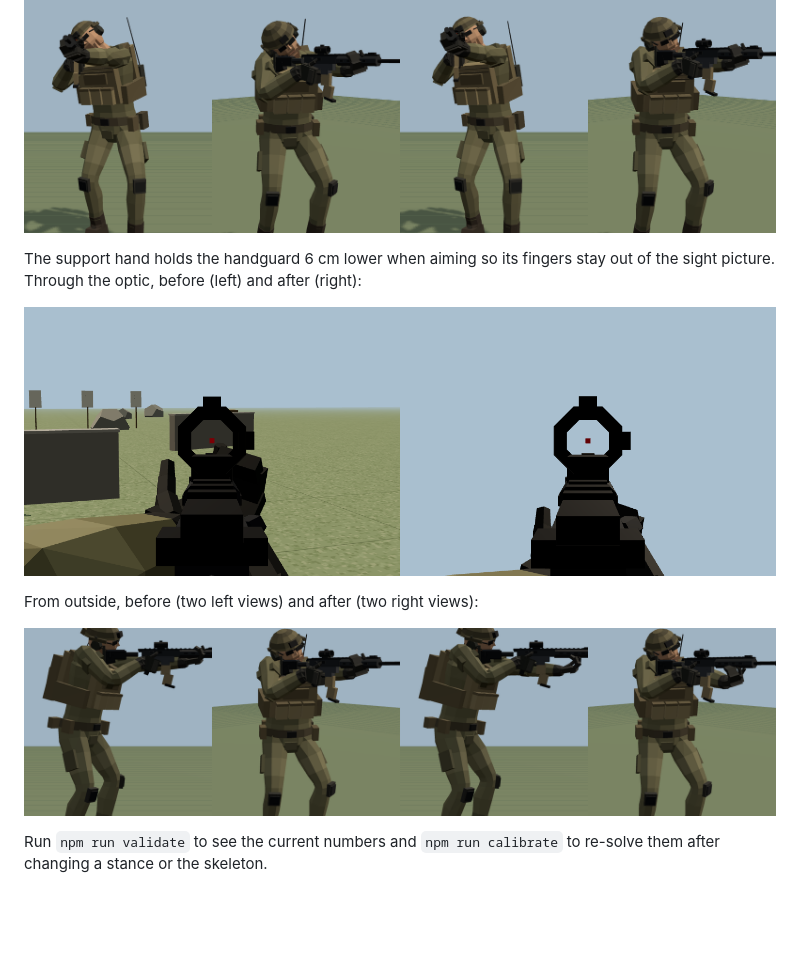
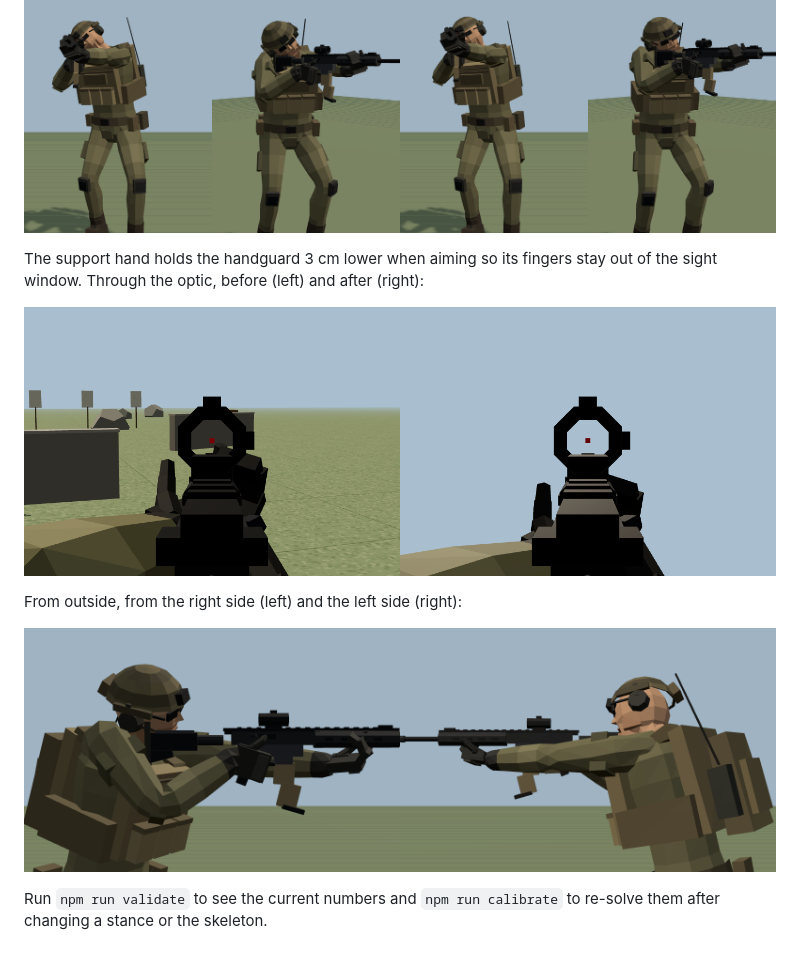
Before and after one commit to 5panners/Soldier, a Markdown page: docs/ANIMATIONS.md, the part around the change. Drawn GitHub-style; pictures changed too: docs/images/ads_hand_ext.png, docs/images/ads_hand_eye.png; blank space fills up the shorter version.

Commit message:
Raise the ADS support hand to 3 cm below the handguard
Co-Authored-By: Claude Sonnet 5.5 <noreply@anthropic.com>
Claude-Session: https://claude.ai/code/session_01R7kVtz7Lnvo8TJzeL4X1ub

```diff
--- a/docs/ANIMATIONS.md
+++ b/docs/ANIMATIONS.md
@@ -85,11 +85,11 @@ The aiming head, neck and shoulder postures aren't hand-posed. They are solved s
 
 ![ADS head posture before (left) and after (right)](images/ads_neck.png)
 
-The support hand holds the handguard 6 cm lower when aiming so its fingers stay out of the sight picture. Through the optic, before (left) and after (right):
+The support hand holds the handguard 3 cm lower when aiming so its fingers stay out of the sight window. Through the optic, before (left) and after (right):
 
 ![ADS sight picture before and after](images/ads_hand_eye.png)
 
-From outside, before (two left views) and after (two right views):
+From outside, from the right side (left) and the left side (right):
 
 ![ADS support hand before and after](images/ads_hand_ext.png)
 
```
Also changed, not shown: 3 other files.
